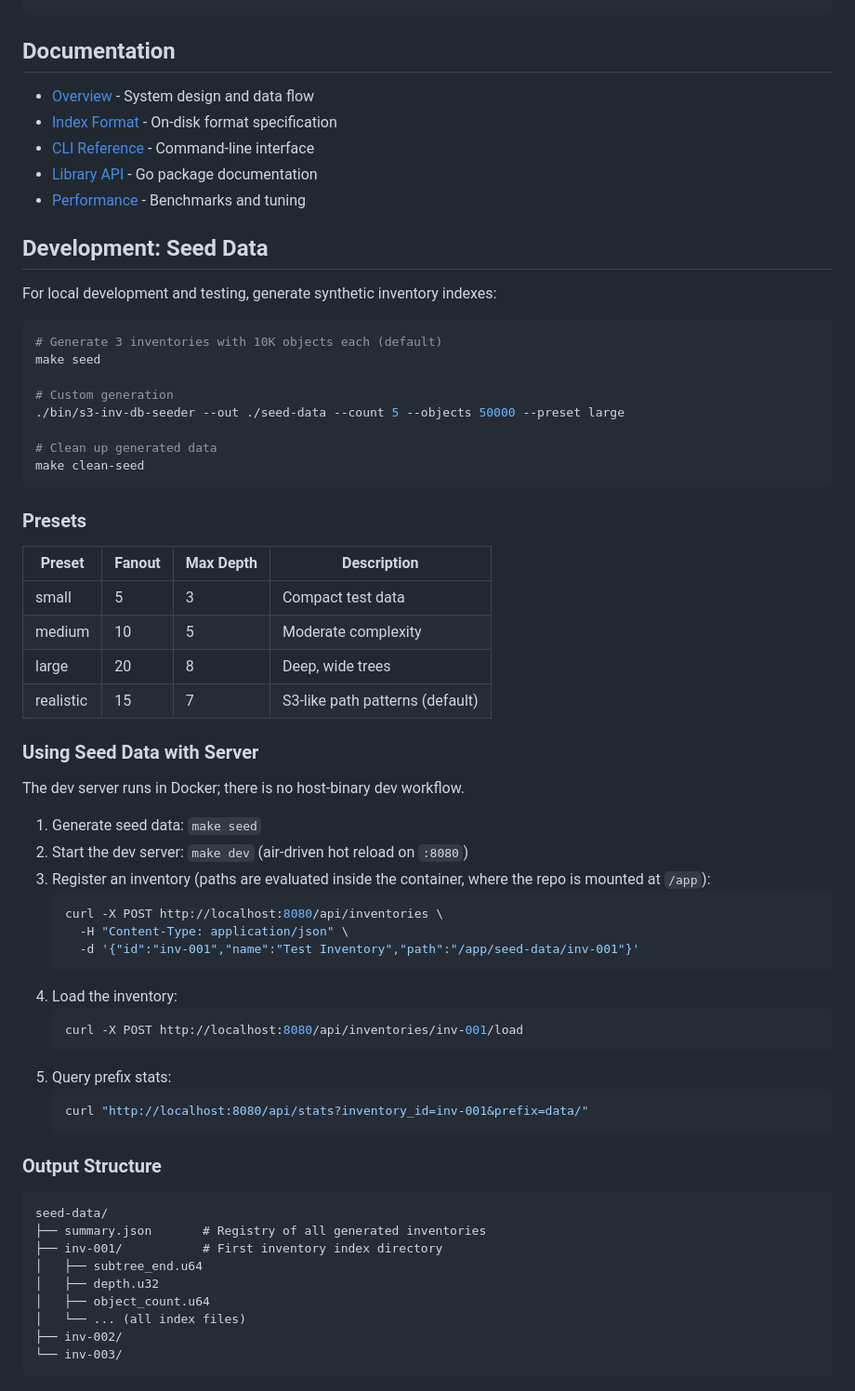
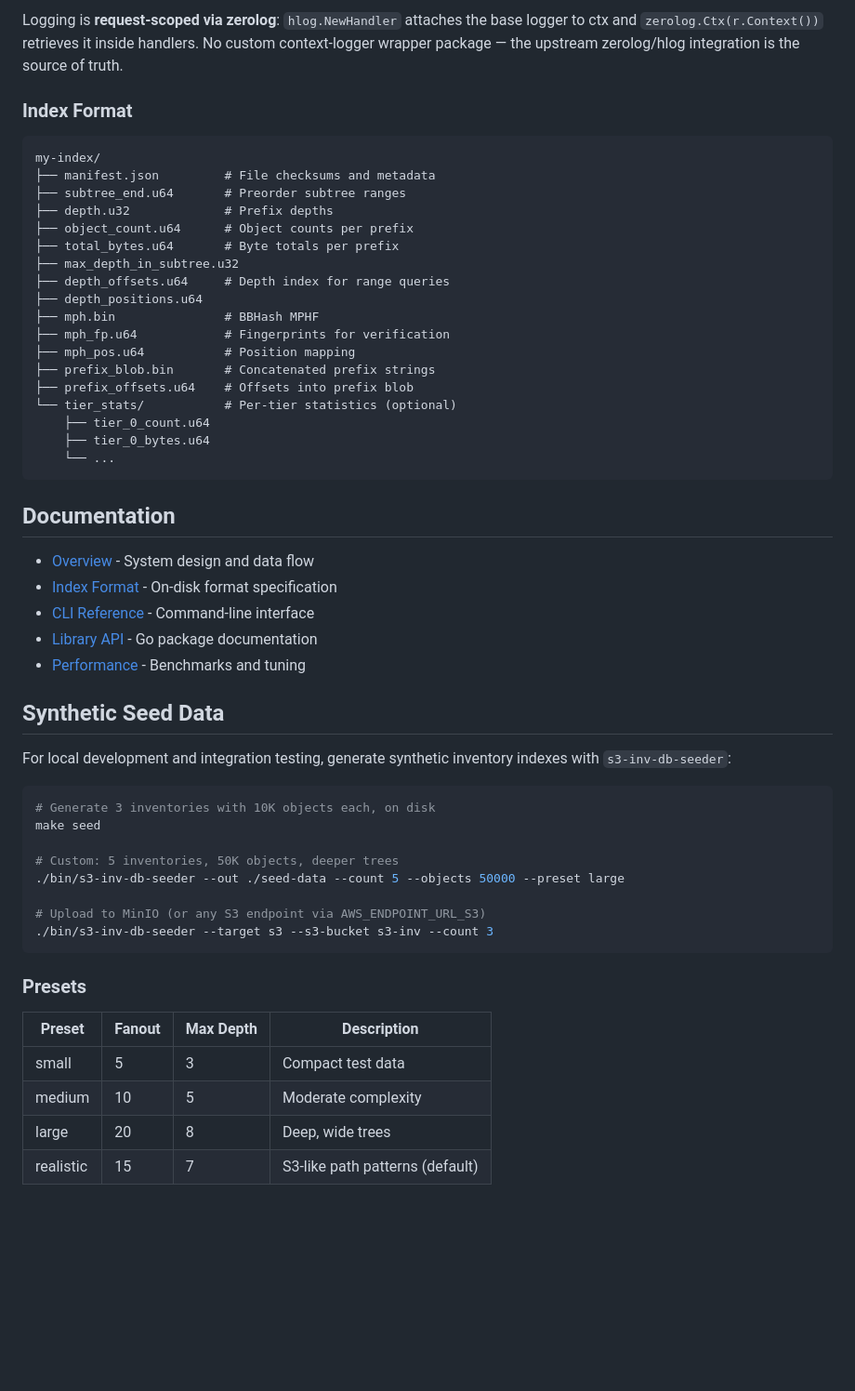
Before and after one commit to eunmann/s3-inv-db, a Markdown page: README.md, the part around one of its changes. Shown at 93% size. Drawn GitHub-style; blank space fills up the shorter version.

````diff
--- a/README.md
+++ b/README.md
@@ -103,3 +221,31 @@ if idx.HasTierData() {
+Logging is **request-scoped via zerolog**: `hlog.NewHandler` attaches
+the base logger to ctx and `zerolog.Ctx(r.Context())` retrieves it
+inside handlers. No custom context-logger wrapper package — the
+upstream zerolog/hlog integration is the source of truth.
+
+### Index Format
+
+```
+my-index/
+├── manifest.json         # File checksums and metadata
+├── subtree_end.u64       # Preorder subtree ranges
+├── depth.u32             # Prefix depths
+├── object_count.u64      # Object counts per prefix
+├── total_bytes.u64       # Byte totals per prefix
+├── max_depth_in_subtree.u32
+├── depth_offsets.u64     # Depth index for range queries
+├── depth_positions.u64
+├── mph.bin               # BBHash MPHF
+├── mph_fp.u64            # Fingerprints for verification
+├── mph_pos.u64           # Position mapping
+├── prefix_blob.bin       # Concatenated prefix strings
+├── prefix_offsets.u64    # Offsets into prefix blob
+└── tier_stats/           # Per-tier statistics (optional)
+    ├── tier_0_count.u64
+    ├── tier_0_bytes.u64
+    └── ...
+```
+
 ## Documentation
 
 - [Overview](docs/overview.md) - System design and data flow
@@ -108,63 +254,27 @@ if idx.HasTierData() {
 - [Library API](docs/library-api.md) - Go package documentation
 - [Performance](docs/performance.md) - Benchmarks and tuning
 
-## Development: Seed Data
+## Synthetic Seed Data
 
-For local development and testing, generate synthetic inventory indexes:
+For local development and integration testing, generate synthetic
+inventory indexes with `s3-inv-db-seeder`:
 
 ```bash
-# Generate 3 inventories with 10K objects each (default)
+# Generate 3 inventories with 10K objects each, on disk
 make seed
 
-# Custom generation
+# Custom: 5 inventories, 50K objects, deeper trees
 ./bin/s3-inv-db-seeder --out ./seed-data --count 5 --objects 50000 --preset large
 
-# Clean up generated data
-make clean-seed
+# Upload to MinIO (or any S3 endpoint via AWS_ENDPOINT_URL_S3)
+./bin/s3-inv-db-seeder --target s3 --s3-bucket s3-inv --count 3
 ```
 
 ### Presets
 
 | Preset | Fanout | Max Depth | Description |
-|--------|--------|-----------|-------------|
+|---|---|---|---|
 | small | 5 | 3 | Compact test data |
 | medium | 10 | 5 | Moderate complexity |
 | large | 20 | 8 | Deep, wide trees |
 | realistic | 15 | 7 | S3-like path patterns (default) |
-
-### Using Seed Data with Server
-
-The dev server runs in Docker; there is no host-binary dev workflow.
-
-1. Generate seed data: `make seed`
-2. Start the dev server: `make dev` (air-driven hot reload on `:8080`)
-3. Register an inventory (paths are evaluated inside the container, where
-   the repo is mounted at `/app`):
-   ```bash
-   curl -X POST http://localhost:8080/api/inventories \
-     -H "Content-Type: application/json" \
-     -d '{"id":"inv-001","name":"Test Inventory","path":"/app/seed-data/inv-001"}'
-   ```
-4. Load the inventory:
-   ```bash
-   curl -X POST http://localhost:8080/api/inventories/inv-001/load
-   ```
-5. Query prefix stats:
-   ```bash
-   curl "http://localhost:8080/api/stats?inventory_id=inv-001&prefix=data/"
-   ```
-
-### Output Structure
-
-```
-seed-data/
-├── summary.json       # Registry of all generated inventories
-├── inv-001/           # First inventory index directory
-│   ├── subtree_end.u64
-│   ├── depth.u32
-│   ├── object_count.u64
-│   └── ... (all index files)
-├── inv-002/
-└── inv-003/
-```
-
````
Also changed, not shown: other parts of README.md (+145 -50 lines).
